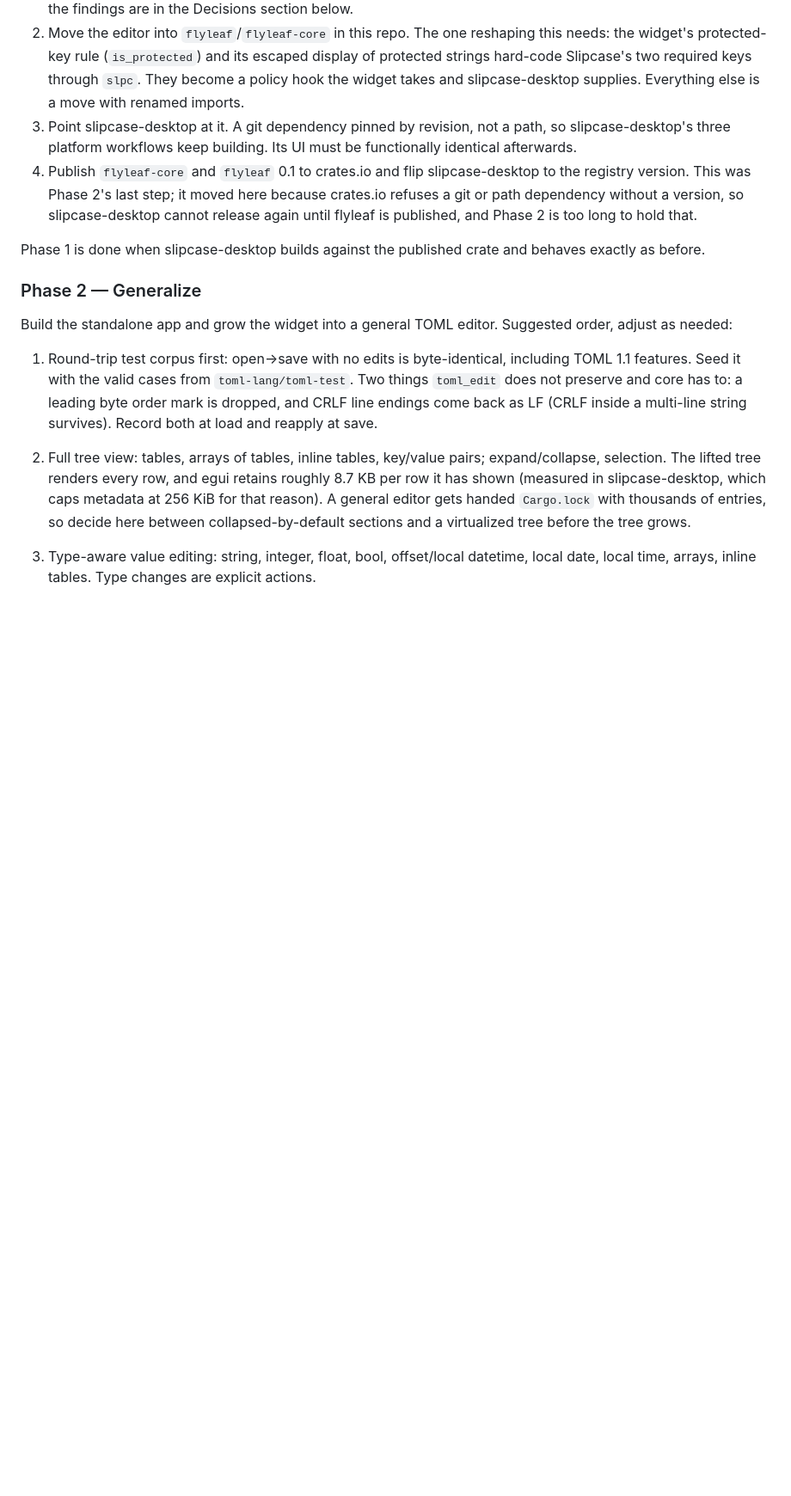
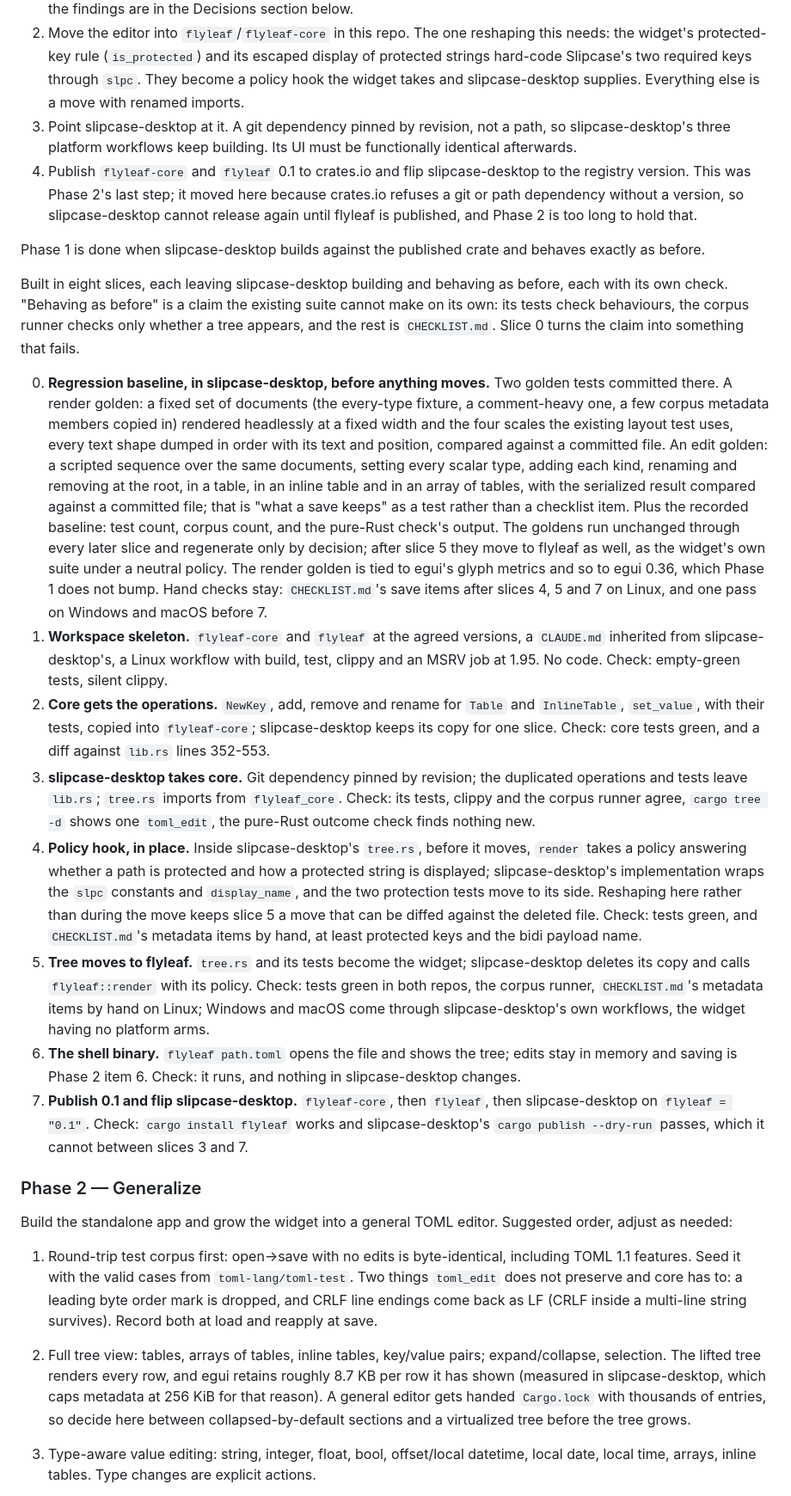
Before and after one commit to excelano/flyleaf, a Markdown page: PROMPT.md, the part around the change. Shown at 86% size. Rendered like a GitHub page; blank space fills up the shorter version.

Commit message:
Lay Phase 1 out in slices, with a regression baseline first
Three steps was too coarse to verify: the move touches two repositories
in ways that cannot be checked as one unit. Eight slices now, each
leaving slipcase-desktop building and behaving as before, each naming
its own check.

Slice 0 exists because "behaving as before" was a claim nothing could
fail on. slipcase-desktop's tests check behaviours, its corpus runner
checks only whether a tree appears, and the rest is a checklist run by
hand. Two goldens committed there before anything moves, one of what
the tree draws and where, one of what a scripted edit sequence saves,
turn the claim into a test that runs unchanged through every later
slice.

The one reshaping Phase 1 needs, the policy hook, is done in place in
slipcase-desktop before the tree moves, so that the move itself can be
diffed against the file it deletes.

Co-Authored-By: Claude Fable 5.1 <noreply@anthropic.com>

```diff
--- a/PROMPT.md
+++ b/PROMPT.md
@@ -35,6 +35,17 @@ Current plan for shape (adjustable):
 4. Publish `flyleaf-core` and `flyleaf` 0.1 to crates.io and flip slipcase-desktop to the registry version. This was Phase 2's last step; it moved here because crates.io refuses a git or path dependency without a version, so slipcase-desktop cannot release again until flyleaf is published, and Phase 2 is too long to hold that.
 
 Phase 1 is done when slipcase-desktop builds against the published crate and behaves exactly as before.
+
+Built in eight slices, each leaving slipcase-desktop building and behaving as before, each with its own check. "Behaving as before" is a claim the existing suite cannot make on its own: its tests check behaviours, the corpus runner checks only whether a tree appears, and the rest is `CHECKLIST.md`. Slice 0 turns the claim into something that fails.
+
+0. **Regression baseline, in slipcase-desktop, before anything moves.** Two golden tests committed there. A render golden: a fixed set of documents (the every-type fixture, a comment-heavy one, a few corpus metadata members copied in) rendered headlessly at a fixed width and the four scales the existing layout test uses, every text shape dumped in order with its text and position, compared against a committed file. An edit golden: a scripted sequence over the same documents, setting every scalar type, adding each kind, renaming and removing at the root, in a table, in an inline table and in an array of tables, with the serialized result compared against a committed file; that is "what a save keeps" as a test rather than a checklist item. Plus the recorded baseline: test count, corpus count, and the pure-Rust check's output. The goldens run unchanged through every later slice and regenerate only by decision; after slice 5 they move to flyleaf as well, as the widget's own suite under a neutral policy. The render golden is tied to egui's glyph metrics and so to egui 0.36, which Phase 1 does not bump. Hand checks stay: `CHECKLIST.md`'s save items after slices 4, 5 and 7 on Linux, and one pass on Windows and macOS before 7.
+1. **Workspace skeleton.** `flyleaf-core` and `flyleaf` at the agreed versions, a `CLAUDE.md` inherited from slipcase-desktop's, a Linux workflow with build, test, clippy and an MSRV job at 1.95. No code. Check: empty-green tests, silent clippy.
+2. **Core gets the operations.** `NewKey`, add, remove and rename for `Table` and `InlineTable`, `set_value`, with their tests, copied into `flyleaf-core`; slipcase-desktop keeps its copy for one slice. Check: core tests green, and a diff against `lib.rs` lines 352-553.
+3. **slipcase-desktop takes core.** Git dependency pinned by revision; the duplicated operations and tests leave `lib.rs`; `tree.rs` imports from `flyleaf_core`. Check: its tests, clippy and the corpus runner agree, `cargo tree -d` shows one `toml_edit`, the pure-Rust outcome check finds nothing new.
+4. **Policy hook, in place.** Inside slipcase-desktop's `tree.rs`, before it moves, `render` takes a policy answering whether a path is protected and how a protected string is displayed; slipcase-desktop's implementation wraps the `slpc` constants and `display_name`, and the two protection tests move to its side. Reshaping here rather than during the move keeps slice 5 a move that can be diffed against the deleted file. Check: tests green, and `CHECKLIST.md`'s metadata items by hand, at least protected keys and the bidi payload name.
+5. **Tree moves to flyleaf.** `tree.rs` and its tests become the widget; slipcase-desktop deletes its copy and calls `flyleaf::render` with its policy. Check: tests green in both repos, the corpus runner, `CHECKLIST.md`'s metadata items by hand on Linux; Windows and macOS come through slipcase-desktop's own workflows, the widget having no platform arms.
+6. **The shell binary.** `flyleaf path.toml` opens the file and shows the tree; edits stay in memory and saving is Phase 2 item 6. Check: it runs, and nothing in slipcase-desktop changes.
+7. **Publish 0.1 and flip slipcase-desktop.** `flyleaf-core`, then `flyleaf`, then slipcase-desktop on `flyleaf = "0.1"`. Check: `cargo install flyleaf` works and slipcase-desktop's `cargo publish --dry-run` passes, which it cannot between slices 3 and 7.
 
 ### Phase 2 — Generalize
 
```
